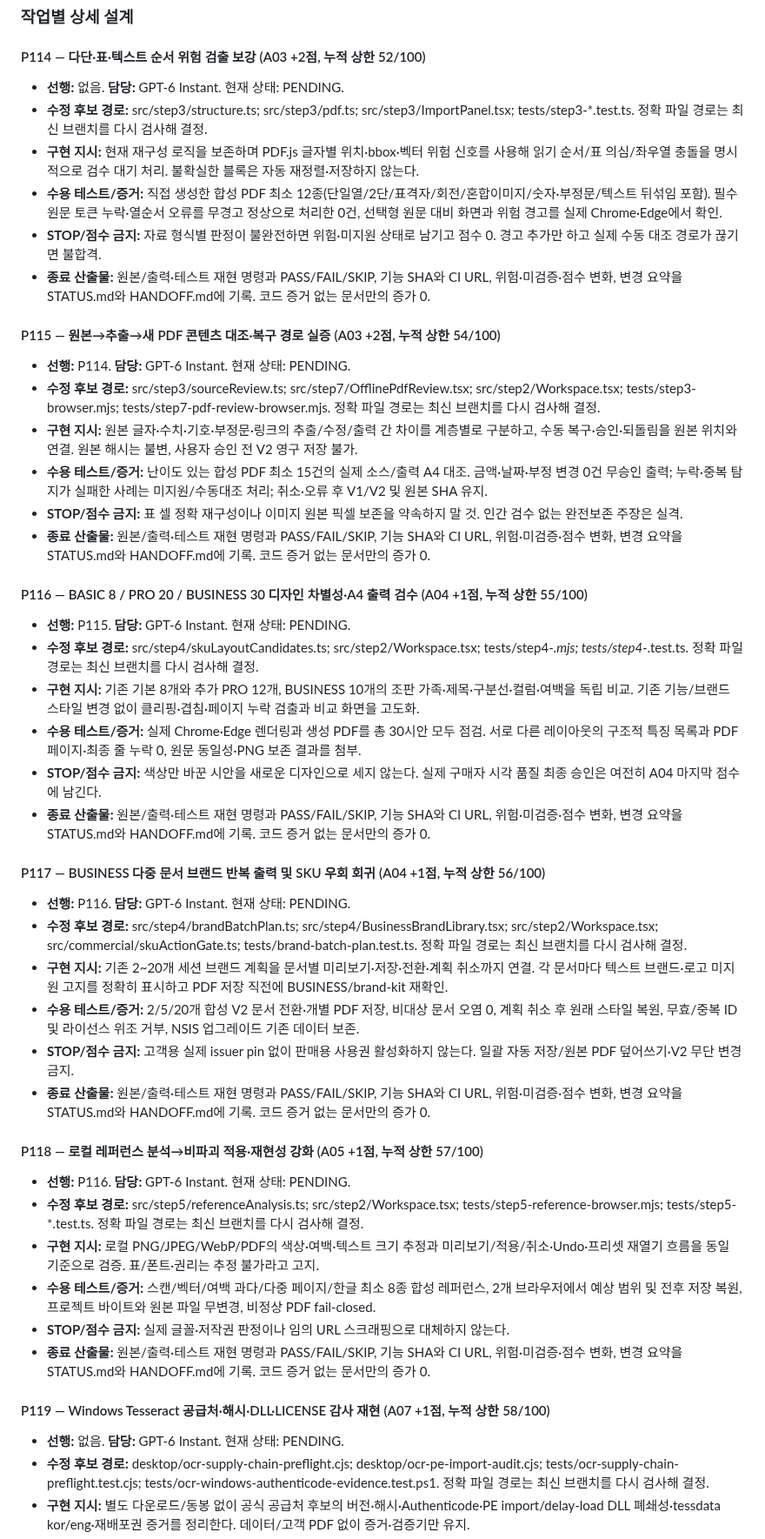
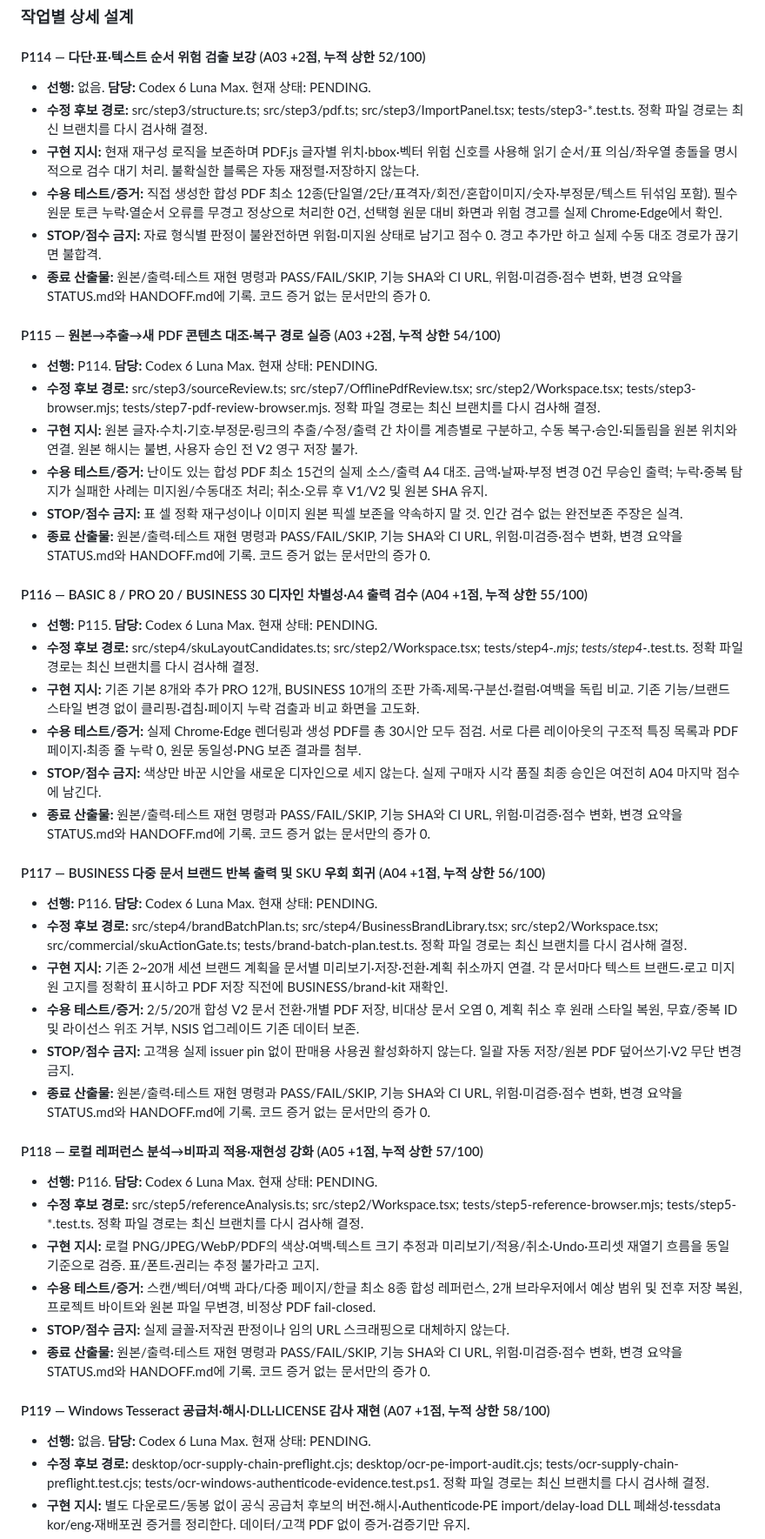
Before and after one commit to hibi89/astra_pdf_redesigner, a Markdown page: docs/commercial/ASTRA_P114_P126_50_TO_70_EXECUTION_PLAN_20261114.md, the part around one of its changes. Shown at 87% size. GitHub-like rendering.

Commit message:
Plan: clarify Codex GitHub-only 50-to-70 scope and 70-plus future ownership

```diff
--- a/docs/commercial/ASTRA_P114_P126_50_TO_70_EXECUTION_PLAN_20261114.md
+++ b/docs/commercial/ASTRA_P114_P126_50_TO_70_EXECUTION_PLAN_20261114.md
@@ -68,7 +71,7 @@
 
 #### P114 — 다단·표·텍스트 순서 위험 검출 보강 (A03 +2점, 누적 상한 52/100)
 
-- **선행:** 없음. **담당:** GPT-6 Instant. 현재 상태: PENDING.
+- **선행:** 없음. **담당:** Codex 6 Luna Max. 현재 상태: PENDING.
 - **수정 후보 경로:** src/step3/structure.ts; src/step3/pdf.ts; src/step3/ImportPanel.tsx; tests/step3-*.test.ts. 정확 파일 경로는 최신 브랜치를 다시 검사해 결정.
 - **구현 지시:** 현재 재구성 로직을 보존하며 PDF.js 글자별 위치·bbox·벡터 위험 신호를 사용해 읽기 순서/표 의심/좌우열 충돌을 명시적으로 검수 대기 처리. 불확실한 블록은 자동 재정렬·저장하지 않는다.
 - **수용 테스트/증거:** 직접 생성한 합성 PDF 최소 12종(단일열/2단/표격자/회전/혼합이미지/숫자·부정문/텍스트 뒤섞임 포함). 필수 원문 토큰 누락·열순서 오류를 무경고 정상으로 처리한 0건, 선택형 원문 대비 화면과 위험 경고를 실제 Chrome·Edge에서 확인.
@@ -77,7 +80,7 @@
 
 #### P115 — 원본→추출→새 PDF 콘텐츠 대조·복구 경로 실증 (A03 +2점, 누적 상한 54/100)
 
-- **선행:** P114. **담당:** GPT-6 Instant. 현재 상태: PENDING.
+- **선행:** P114. **담당:** Codex 6 Luna Max. 현재 상태: PENDING.
 - **수정 후보 경로:** src/step3/sourceReview.ts; src/step7/OfflinePdfReview.tsx; src/step2/Workspace.tsx; tests/step3-browser.mjs; tests/step7-pdf-review-browser.mjs. 정확 파일 경로는 최신 브랜치를 다시 검사해 결정.
 - **구현 지시:** 원본 글자·수치·기호·부정문·링크의 추출/수정/출력 간 차이를 계층별로 구분하고, 수동 복구·승인·되돌림을 원본 위치와 연결. 원본 해시는 불변, 사용자 승인 전 V2 영구 저장 불가.
 - **수용 테스트/증거:** 난이도 있는 합성 PDF 최소 15건의 실제 소스/출력 A4 대조. 금액·날짜·부정 변경 0건 무승인 출력; 누락·중복 탐지가 실패한 사례는 미지원/수동대조 처리; 취소·오류 후 V1/V2 및 원본 SHA 유지.
@@ -86,7 +89,7 @@
 
 #### P116 — BASIC 8 / PRO 20 / BUSINESS 30 디자인 차별성·A4 출력 검수 (A04 +1점, 누적 상한 55/100)
 
-- **선행:** P115. **담당:** GPT-6 Instant. 현재 상태: PENDING.
+- **선행:** P115. **담당:** Codex 6 Luna Max. 현재 상태: PENDING.
 - **수정 후보 경로:** src/step4/skuLayoutCandidates.ts; src/step2/Workspace.tsx; tests/step4-*.mjs; tests/step4-*.test.ts. 정확 파일 경로는 최신 브랜치를 다시 검사해 결정.
 - **구현 지시:** 기존 기본 8개와 추가 PRO 12개, BUSINESS 10개의 조판 가족·제목·구분선·컬럼·여백을 독립 비교. 기존 기능/브랜드 스타일 변경 없이 클리핑·겹침·페이지 누락 검출과 비교 화면을 고도화.
 - **수용 테스트/증거:** 실제 Chrome·Edge 렌더링과 생성 PDF를 총 30시안 모두 점검. 서로 다른 레이아웃의 구조적 특징 목록과 PDF 페이지·최종 줄 누락 0, 원문 동일성·PNG 보존 결과를 첨부.
@@ -95,7 +98,7 @@
 
 #### P117 — BUSINESS 다중 문서 브랜드 반복 출력 및 SKU 우회 회귀 (A04 +1점, 누적 상한 56/100)
 
-- **선행:** P116. **담당:** GPT-6 Instant. 현재 상태: PENDING.
+- **선행:** P116. **담당:** Codex 6 Luna Max. 현재 상태: PENDING.
 - **수정 후보 경로:** src/step4/brandBatchPlan.ts; src/step4/BusinessBrandLibrary.tsx; src/step2/Workspace.tsx; src/commercial/skuActionGate.ts; tests/brand-batch-plan.test.ts. 정확 파일 경로는 최신 브랜치를 다시 검사해 결정.
 - **구현 지시:** 기존 2~20개 세션 브랜드 계획을 문서별 미리보기·저장·전환·계획 취소까지 연결. 각 문서마다 텍스트 브랜드·로고 미지원 고지를 정확히 표시하고 PDF 저장 직전에 BUSINESS/brand-kit 재확인.
 - **수용 테스트/증거:** 2/5/20개 합성 V2 문서 전환·개별 PDF 저장, 비대상 문서 오염 0, 계획 취소 후 원래 스타일 복원, 무효/중복 ID 및 라이선스 위조 거부, NSIS 업그레이드 기존 데이터 보존.
@@ -104,7 +107,7 @@
 
 #### P118 — 로컬 레퍼런스 분석→비파괴 적용·재현성 강화 (A05 +1점, 누적 상한 57/100)
 
-- **선행:** P116. **담당:** GPT-6 Instant. 현재 상태: PENDING.
+- **선행:** P116. **담당:** Codex 6 Luna Max. 현재 상태: PENDING.
 - **수정 후보 경로:** src/step5/referenceAnalysis.ts; src/step2/Workspace.tsx; tests/step5-reference-browser.mjs; tests/step5-*.test.ts. 정확 파일 경로는 최신 브랜치를 다시 검사해 결정.
 - **구현 지시:** 로컬 PNG/JPEG/WebP/PDF의 색상·여백·텍스트 크기 추정과 미리보기/적용/취소·Undo·프리셋 재열기 흐름을 동일 기준으로 검증. 표/폰트·권리는 추정 불가라고 고지.
 - **수용 테스트/증거:** 스캔/벡터/여백 과다/다중 페이지/한글 최소 8종 합성 레퍼런스, 2개 브라우저에서 예상 범위 및 전후 저장 복원, 프로젝트 바이트와 원본 파일 무변경, 비정상 PDF fail-closed.
@@ -113,7 +116,7 @@
 
 #### P119 — Windows Tesseract 공급처·해시·DLL·LICENSE 감사 재현 (A07 +1점, 누적 상한 58/100)
 
-- **선행:** 없음. **담당:** GPT-6 Instant. 현재 상태: PENDING.
+- **선행:** 없음. **담당:** Codex 6 Luna Max. 현재 상태: PENDING.
 - **수정 후보 경로:** desktop/ocr-supply-chain-preflight.cjs; desktop/ocr-pe-import-audit.cjs; tests/ocr-supply-chain-preflight.test.cjs; tests/ocr-windows-authenticode-evidence.test.ps1. 정확 파일 경로는 최신 브랜치를 다시 검사해 결정.
 - **구현 지시:** 별도 다운로드/동봉 없이 공식 공급처 후보의 버전·해시·Authenticode·PE import/delay-load DLL 폐쇄성·tessdata kor/eng·재배포권 증거를 정리한다. 데이터/고객 PDF 없이 증거·검증기만 유지.
 - **수용 테스트/증거:** Windows 테스트에서 정상·변조·누락·DLL 경로 오염·서명 없음·라이선스 고지 없음 케이스의 거부 동작, SBOM/NOTICE 후보별 근거 파일, 출처 날짜·버전·파일 해시 기록.
```
Also changed, not shown: other parts of docs/commercial/ASTRA_P114_P126_50_TO_70_EXECUTION_PLAN_20261114.md (+13 -10 lines).
